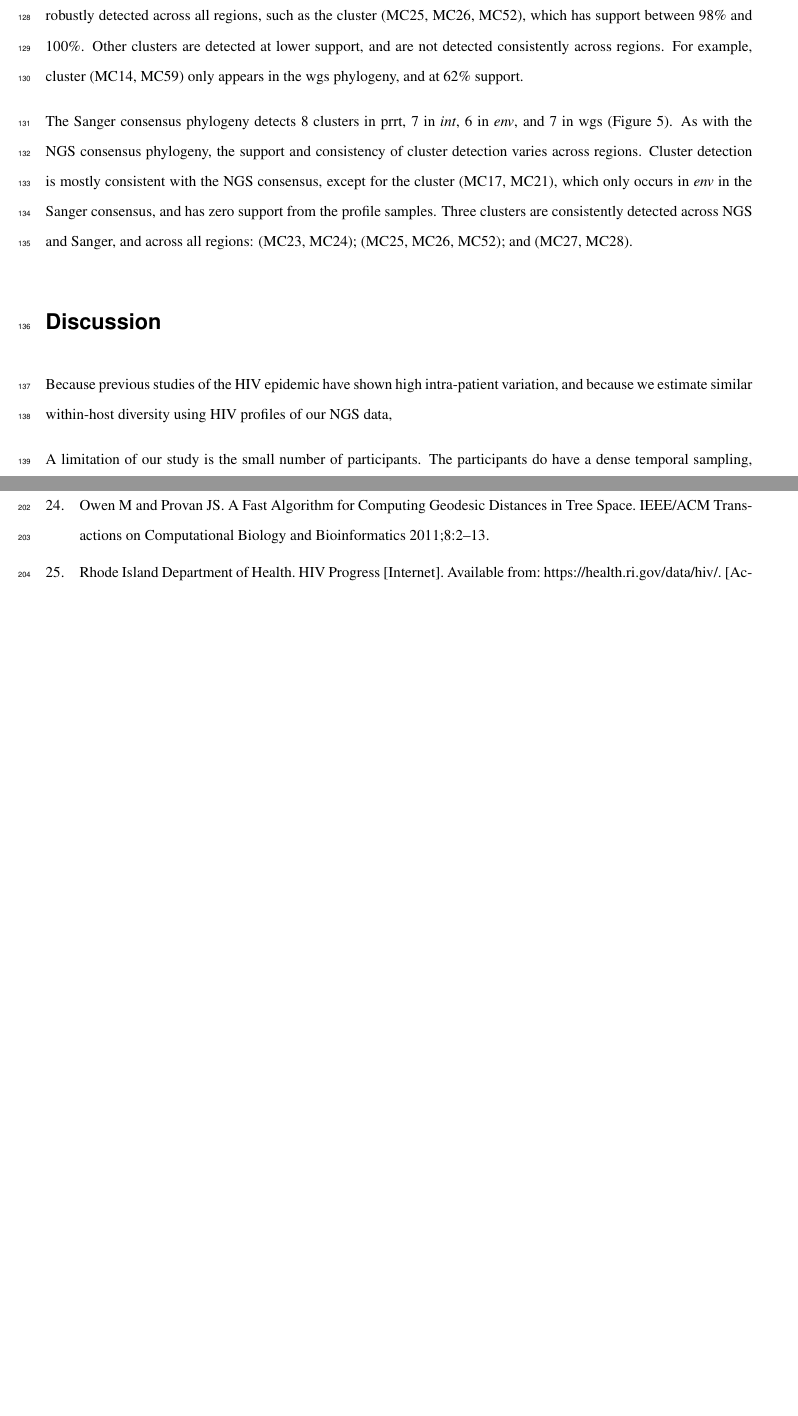
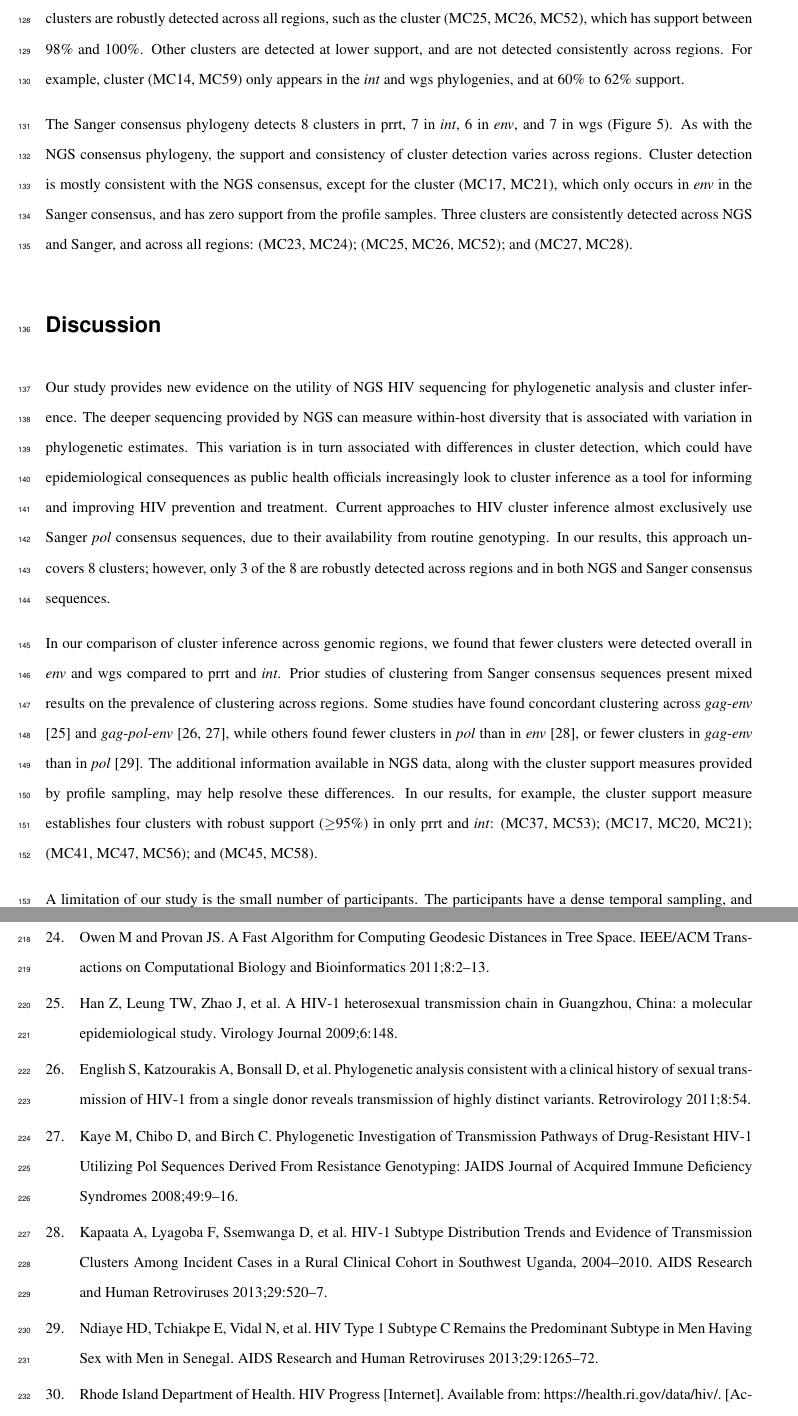
Before and after one commit to kantorlab/hiv-profile-sampling, a LaTeX document (manuscript/main.tex, which reads manuscript/references.bib): two parts of pages 6 and 8 of 11 before the commit and two parts of pages 6 and 9 of 12 after it, joined at a grey line, cut so that both start at the same text, the shorter picture padded with empty space. Compiled offline with pdfLaTeX.

Commit message:
finished discussion section

```diff
--- a/manuscript/main.tex
+++ b/manuscript/main.tex
@@ -90,13 +90,12 @@ Taken together, these results demonstrate that within-host diversity is associat
 
 \subsection*{Inferred clusters differ by sequencing method and genomic region}
 
-Finally, we examine the clusters that are detected in the NGS vs. Sanger consensus phylogenies, and across the four regions. The NGS consensus phylogeny detects 8 clusters in prrt, 9 in \emph{int}, 4 in \emph{env}, and 6 in wgs. Each cluster appears as a colored bar in the phylograms in Figure 4. We use the proportion of times a cluster appears across the 500 profile-sampled phylogenies as a measure of support for that cluster, and report it next to the colored bar. Some clusters are robustly detected across all regions, such as the cluster (MC25, MC26, MC52), which has support between 98\% and 100\%. Other clusters are detected at lower support, and are not detected consistently across regions. For example, cluster (MC14, MC59) only appears in the wgs phylogeny, and at 62\% support.
+Finally, we examine the clusters that are detected in the NGS versus Sanger consensus phylogenies, and across the four regions. The NGS consensus phylogeny detects 8 clusters in prrt, 9 in \emph{int}, 4 in \emph{env}, and 6 in wgs. Each cluster appears as a colored bar in the phylograms in Figure 4. We use the proportion of times a cluster appears across the 500 profile-sampled phylogenies as a measure of support for that cluster, and report it next to the colored bar. Some clusters are robustly detected across all regions, such as the cluster (MC25, MC26, MC52), which has support between 98\% and 100\%. Other clusters are detected at lower support, and are not detected consistently across regions. For example, cluster (MC14, MC59) only appears in the \emph{int} and wgs phylogenies, and at 60\% to 62\% support.
 
 The Sanger consensus phylogeny detects 8 clusters in prrt, 7 in \emph{int}, 6 in \emph{env}, and 7 in wgs (Figure 5). As with the NGS consensus phylogeny, the support and consistency of cluster detection varies across regions. Cluster detection is mostly consistent with the NGS consensus, except for the cluster (MC17, MC21), which only occurs in \emph{env} in the Sanger consensus, and has zero support from the profile samples. Three clusters are consistently detected across NGS and Sanger, and across all regions: (MC23, MC24); (MC25, MC26, MC52); and (MC27, MC28).
 
 \section*{Discussion}
 
-Because previous studies of the HIV epidemic have shown high intra-patient variation,
-and because we estimate similar within-host diversity using HIV profiles of our NGS data,
+Our study provides new evidence on the utility of NGS HIV sequencing for phylogenetic analysis and cluster inference. The deeper sequencing provided by NGS can measure within-host diversity that is associated with variation in phylogenetic estimates. This variation is in turn associated with differences in cluster detection, which could have epidemiological consequences as public health officials increasingly look to cluster inference as a tool for informing and improving HIV prevention and treatment. Current approaches to HIV cluster inference almost exclusively use Sanger \emph{pol} consensus sequences, due to their availability from routine genotyping. In our results, this approach uncovers 8 clusters; however, only 3 of the 8 are robustly detected across regions and in both NGS and Sanger consensus sequences.
 
-A limitation of our study is the small number of participants. The participants do have a dense temporal sampling, and comprise all newly HIV-diagnosed individuals in a six month period at the largest HIV center in Rhode Island, USA, who met the inclusion criteria. However, the overall size of the HIV epidemic in Rhode Island is much larger, estimated as 2,396 individuals in 2016 \parencite{ridoh}. In future work, we hope to apply the profile sampling method to larger NGS data sets, to assess if cluster inference from Sanger versus NGS data agrees or differs especially for clusters larger than three individuals, which was the largest cluster size in our current data set.
+In our comparison of cluster inference across genomic regions, we found that fewer clusters were detected overall in \emph{env} and wgs compared to prrt and \emph{int}. Prior studies of clustering from Sanger consensus sequences present mixed results on the prevalence of clustering across regions. Some studies have found concordant clustering across \emph{gag}-\emph{env} \parencite{han} and \emph{gag}-\emph{pol}-\emph{env} \parencite{english,kaye}, while others found fewer clusters in \emph{pol} than in \emph{env} \parencite{kapaata}, or fewer clusters in \emph{gag}-\emph{env} than in \emph{pol} \parencite{ndiaye}. The additional information available in NGS data, along with the cluster support measures provided by profile sampling, may help resolve these differences. In our results, for example, the cluster support measure establishes four clusters with robust support ($\geq$95\%) in only prrt and \emph{int}: (MC37, MC53); (MC17, MC20, MC21); (MC41, MC47, MC56); and (MC45, MC58).
--- a/manuscript/references.bib
+++ b/manuscript/references.bib
@@ -389,3 +389,13 @@
 	keywords = {associahedron, bootstrap, CAT(0) space, consensus, phylogenetic trees, semi-labeled trees},
 	pages = {733 -- 767}
 }
+
+@article{han,
+	title = {A {HIV}-1 heterosexual transmission chain in {Guangzhou}, {China}: a molecular epidemiological study},
+	volume = {6},
+	issn = {1743-422X},
+	shorttitle = {A {HIV}-1 heterosexual transmission chain in {Guangzhou}, {China}},
+	url = {http://virologyj.biomedcentral.com/articles/10.1186/1743-422X-6-148},
+	doi = {10.1186/1743-422X-6-148},
+	language = {en},
+	number = {1},
@@ -391,0 +406,6 @@
+	pages = {148}
+}
+
+@article{english,
+	title = {Phylogenetic analysis consistent with a clinical history of sexual transmission of {HIV}-1 from a single donor reveals transmission of highly distinct variants},
+	volume = {8},
@@ -391,0 +421,6 @@
+	pages = {54}
+}
+
+@article{kapaata,
+	title = {{HIV}-1 {Subtype} {Distribution} {Trends} and {Evidence} of {Transmission} {Clusters} {Among} {Incident} {Cases} in a {Rural} {Clinical} {Cohort} in {Southwest} {Uganda}, 2004–2010},
+	volume = {29},
@@ -391,0 +430,4 @@
+	language = {en},
+	number = {3},
+	urldate = {2019-12-31},
+	journal = {AIDS Research and Human Retroviruses},
@@ -391,0 +440,3 @@
+@article{ndiaye,
+	title = {{HIV} {Type} 1 {Subtype} {C} {Remains} the {Predominant} {Subtype} in {Men} {Having} {Sex} with {Men} in {Senegal}},
+	volume = {29},
@@ -391,0 +446,4 @@
+	language = {en},
+	number = {9},
+	urldate = {2019-12-31},
+	journal = {AIDS Research and Human Retroviruses},
@@ -391,0 +456,16 @@
+@article{kaye,
+	title = {Phylogenetic {Investigation} of {Transmission} {Pathways} of {Drug}-{Resistant} {HIV}-1 {Utilizing} {Pol} {Sequences} {Derived} {From} {Resistance} {Genotyping}:},
+	volume = {49},
+	issn = {1525-4135},
+	shorttitle = {Phylogenetic {Investigation} of {Transmission} {Pathways} of {Drug}-{Resistant} {HIV}-1 {Utilizing} {Pol} {Sequences} {Derived} {From} {Resistance} {Genotyping}},
+	url = {https://insights.ovid.com/crossref?an=00126334-200809010-00002},
+	doi = {10.1097/QAI.0b013e318180c8af},
+	language = {en},
+	number = {1},
+	urldate = {2019-12-31},
+	journal = {JAIDS Journal of Acquired Immune Deficiency Syndromes},
+	author = {Kaye, Matthew and Chibo, Doris and Birch, Chris},
+	month = sep,
+	year = {2008},
+	pages = {9--16}
+}
```
Also changed, not shown: manuscript/main.pdf, manuscript/main.tex (32 more changed lines), manuscript/references.bib (31 more changed lines).
